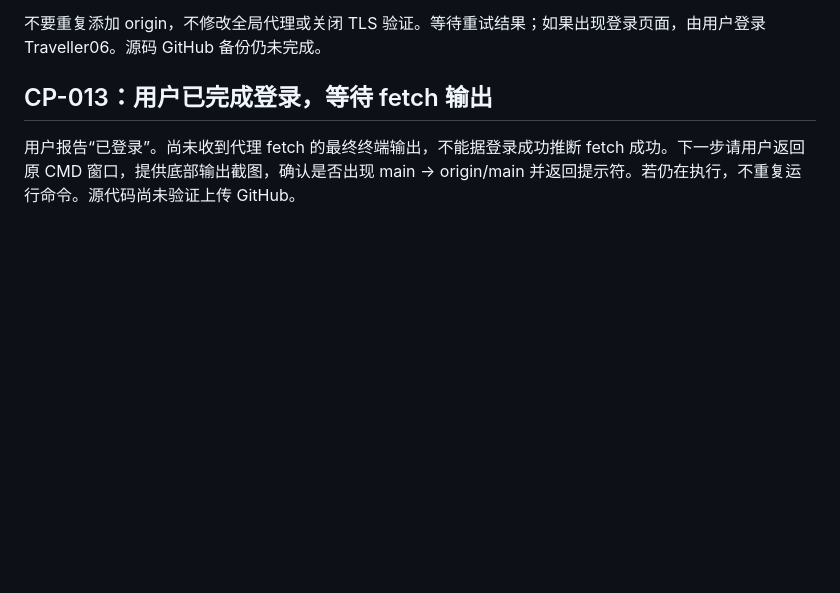
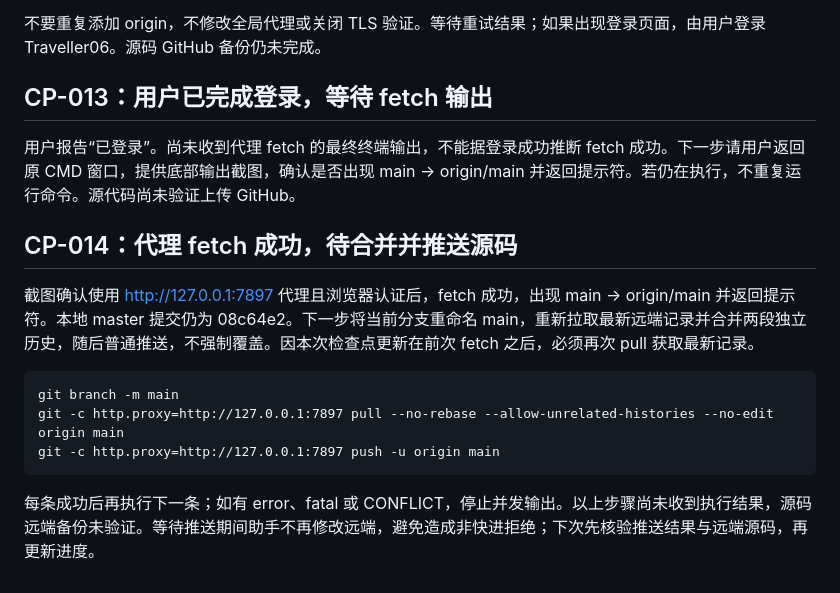
Before and after one commit to Traveller06/vibe-science, a Markdown page: vibe-science-progress.md, the part around one of its changes. GitHub-like rendering; blank space fills up the shorter version.

Commit message:
docs: save merge and source upload checkpoint CP-014

````diff
--- a/vibe-science-progress.md
+++ b/vibe-science-progress.md
@@ -158,3 +158,15 @@ git -c http.proxy=http://127.0.0.1:7897 fetch origin
 ## CP-013：用户已完成登录，等待 fetch 输出
 
 用户报告“已登录”。尚未收到代理 fetch 的最终终端输出，不能据登录成功推断 fetch 成功。下一步请用户返回原 CMD 窗口，提供底部输出截图，确认是否出现 main -> origin/main 并返回提示符。若仍在执行，不重复运行命令。源代码尚未验证上传 GitHub。
+
+## CP-014：代理 fetch 成功，待合并并推送源码
+
+截图确认使用 http://127.0.0.1:7897 代理且浏览器认证后，fetch 成功，出现 main -> origin/main 并返回提示符。本地 master 提交仍为 08c64e2。下一步将当前分支重命名 main，重新拉取最新远端记录并合并两段独立历史，随后普通推送，不强制覆盖。因本次检查点更新在前次 fetch 之后，必须再次 pull 获取最新记录。
+
+```bat
+git branch -m main
+git -c http.proxy=http://127.0.0.1:7897 pull --no-rebase --allow-unrelated-histories --no-edit origin main
+git -c http.proxy=http://127.0.0.1:7897 push -u origin main
+```
+
+每条成功后再执行下一条；如有 error、fatal 或 CONFLICT，停止并发输出。以上步骤尚未收到执行结果，源码远端备份未验证。等待推送期间助手不再修改远端，避免造成非快进拒绝；下次先核验推送结果与远端源码，再更新进度。
````
Also changed, not shown: other parts of vibe-science-progress.md (+1 -1 lines).
